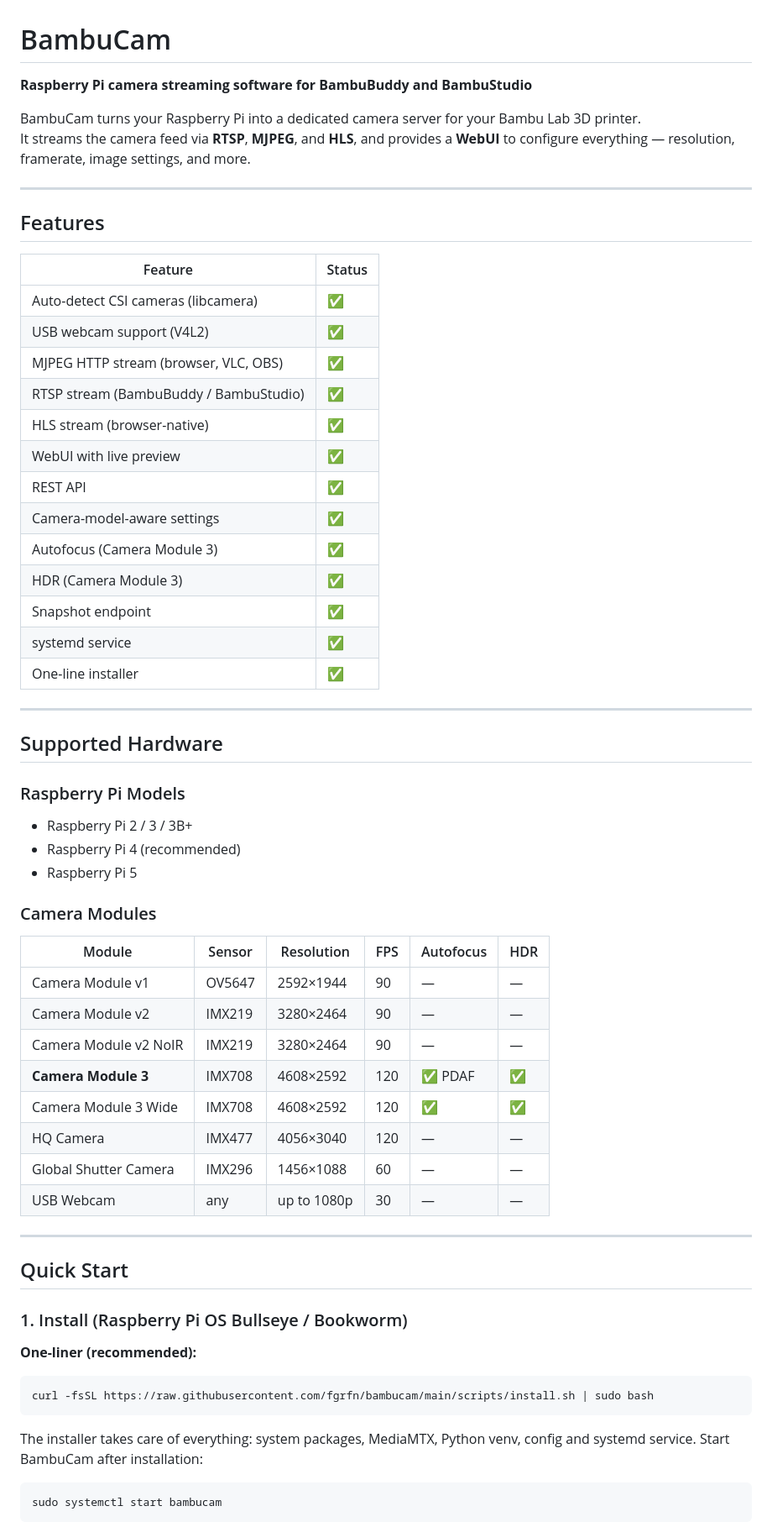
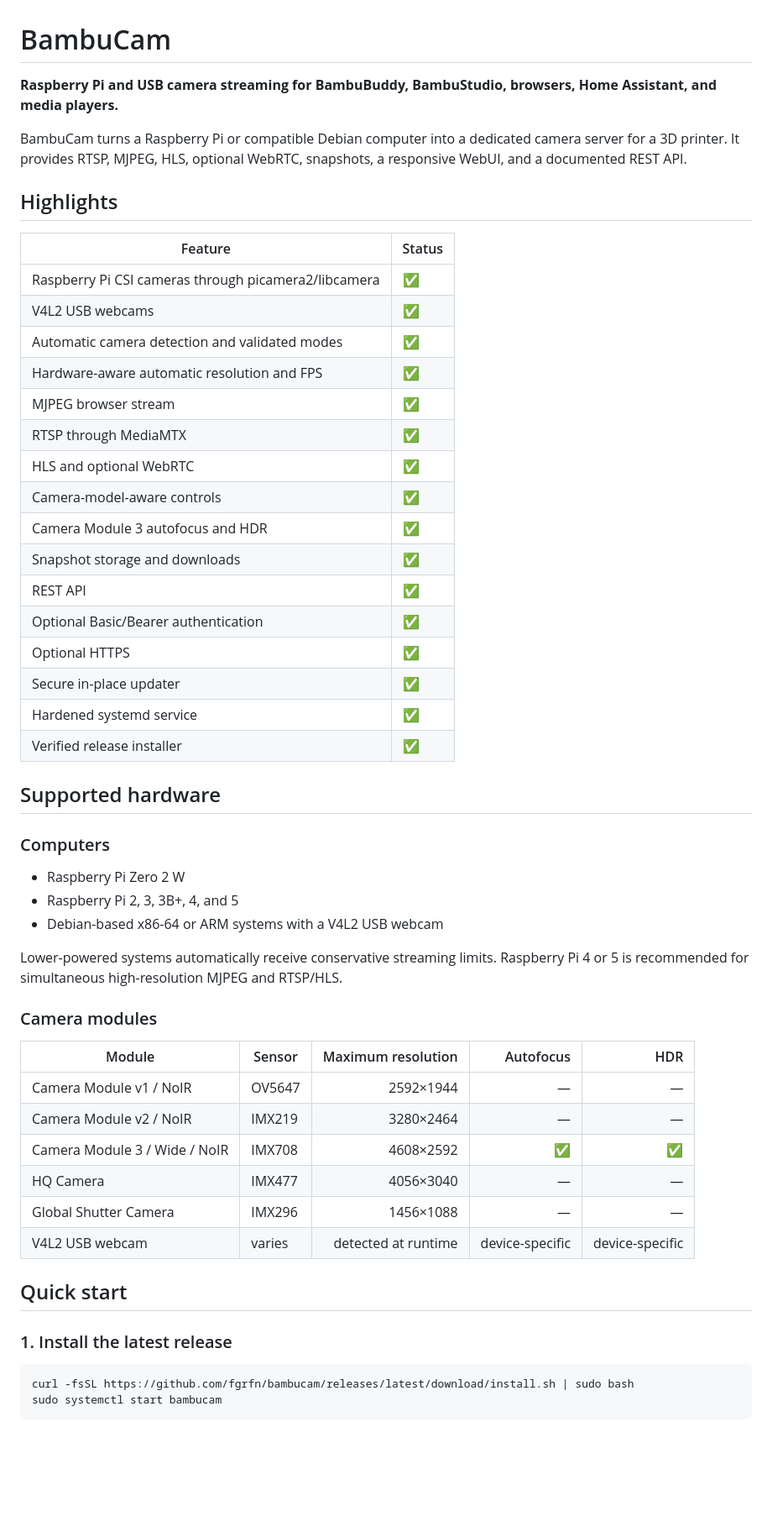
Before and after one commit to fgrfn/BambuCam, a Markdown page: README.md, the part around one of its changes. Shown at 84% size. GitHub-like rendering; blank space fills up the shorter version.

Commit message:
docs: align README with secured runtime and releases

````diff
--- a/README.md
+++ b/README.md
@@ -1,67 +1,57 @@
 # BambuCam
 
-**Raspberry Pi camera streaming software for BambuBuddy and BambuStudio**
+**Raspberry Pi and USB camera streaming for BambuBuddy, BambuStudio, browsers, Home Assistant, and media players.**
 
-BambuCam turns your Raspberry Pi into a dedicated camera server for your Bambu Lab 3D printer.
-It streams the camera feed via **RTSP**, **MJPEG**, and **HLS**, and provides a **WebUI** to configure everything — resolution, framerate, image settings, and more.
+BambuCam turns a Raspberry Pi or compatible Debian computer into a dedicated camera server for a 3D printer. It provides RTSP, MJPEG, HLS, optional WebRTC, snapshots, a responsive WebUI, and a documented REST API.
 
----
-
-## Features
+## Highlights
 
 | Feature | Status |
 |---|---|
-| Auto-detect CSI cameras (libcamera) | ✅ |
-| USB webcam support (V4L2) | ✅ |
-| MJPEG HTTP stream (browser, VLC, OBS) | ✅ |
-| RTSP stream (BambuBuddy / BambuStudio) | ✅ |
-| HLS stream (browser-native) | ✅ |
-| WebUI with live preview | ✅ |
+| Raspberry Pi CSI cameras through picamera2/libcamera | ✅ |
+| V4L2 USB webcams | ✅ |
+| Automatic camera detection and validated modes | ✅ |
+| Hardware-aware automatic resolution and FPS | ✅ |
+| MJPEG browser stream | ✅ |
+| RTSP through MediaMTX | ✅ |
+| HLS and optional WebRTC | ✅ |
+| Camera-model-aware controls | ✅ |
+| Camera Module 3 autofocus and HDR | ✅ |
+| Snapshot storage and downloads | ✅ |
 | REST API | ✅ |
-| Camera-model-aware settings | ✅ |
-| Autofocus (Camera Module 3) | ✅ |
-| HDR (Camera Module 3) | ✅ |
-| Snapshot endpoint | ✅ |
-| systemd service | ✅ |
-| One-line installer | ✅ |
+| Optional Basic/Bearer authentication | ✅ |
+| Optional HTTPS | ✅ |
+| Secure in-place updater | ✅ |
+| Hardened systemd service | ✅ |
+| Verified release installer | ✅ |
 
----
+## Supported hardware
 
-## Supported Hardware
+### Computers
 
-### Raspberry Pi Models
-- Raspberry Pi 2 / 3 / 3B+
-- Raspberry Pi 4 (recommended)
-- Raspberry Pi 5
+- Raspberry Pi Zero 2 W
+- Raspberry Pi 2, 3, 3B+, 4, and 5
+- Debian-based x86-64 or ARM systems with a V4L2 USB webcam
 
-### Camera Modules
+Lower-powered systems automatically receive conservative streaming limits. Raspberry Pi 4 or 5 is recommended for simultaneous high-resolution MJPEG and RTSP/HLS.
 
-| Module | Sensor | Resolution | FPS | Autofocus | HDR |
-|---|---|---|---|---|---|
-| Camera Module v1 | OV5647 | 2592×1944 | 90 | — | — |
-| Camera Module v2 | IMX219 | 3280×2464 | 90 | — | — |
-| Camera Module v2 NoIR | IMX219 | 3280×2464 | 90 | — | — |
-| **Camera Module 3** | IMX708 | 4608×2592 | 120 | ✅ PDAF | ✅ |
-| Camera Module 3 Wide | IMX708 | 4608×2592 | 120 | ✅ | ✅ |
-| HQ Camera | IMX477 | 4056×3040 | 120 | — | — |
-| Global Shutter Camera | IMX296 | 1456×1088 | 60 | — | — |
-| USB Webcam | any | up to 1080p | 30 | — | — |
+### Camera modules
 
----
+| Module | Sensor | Maximum resolution | Autofocus | HDR |
+|---|---|---:|---:|---:|
+| Camera Module v1 / NoIR | OV5647 | 2592×1944 | — | — |
+| Camera Module v2 / NoIR | IMX219 | 3280×2464 | — | — |
+| Camera Module 3 / Wide / NoIR | IMX708 | 4608×2592 | ✅ | ✅ |
+| HQ Camera | IMX477 | 4056×3040 | — | — |
+| Global Shutter Camera | IMX296 | 1456×1088 | — | — |
+| V4L2 USB webcam | varies | detected at runtime | device-specific | device-specific |
 
-## Quick Start
+## Quick start
 
-### 1. Install (Raspberry Pi OS Bullseye / Bookworm)
-
-**One-liner (recommended):**
+### 1. Install the latest release
 
 ```bash
-curl -fsSL https://raw.githubusercontent.com/fgrfn/bambucam/main/scripts/install.sh | sudo bash
-```
-
-The installer takes care of everything: system packages, MediaMTX, Python venv, config and systemd service. Start BambuCam after installation:
-
-```bash
+curl -fsSL https://github.com/fgrfn/bambucam/releases/latest/download/install.sh | sudo bash
 sudo systemctl start bambucam
 ```
 
````
Also changed, not shown: other parts of README.md (+122 -92 lines).
